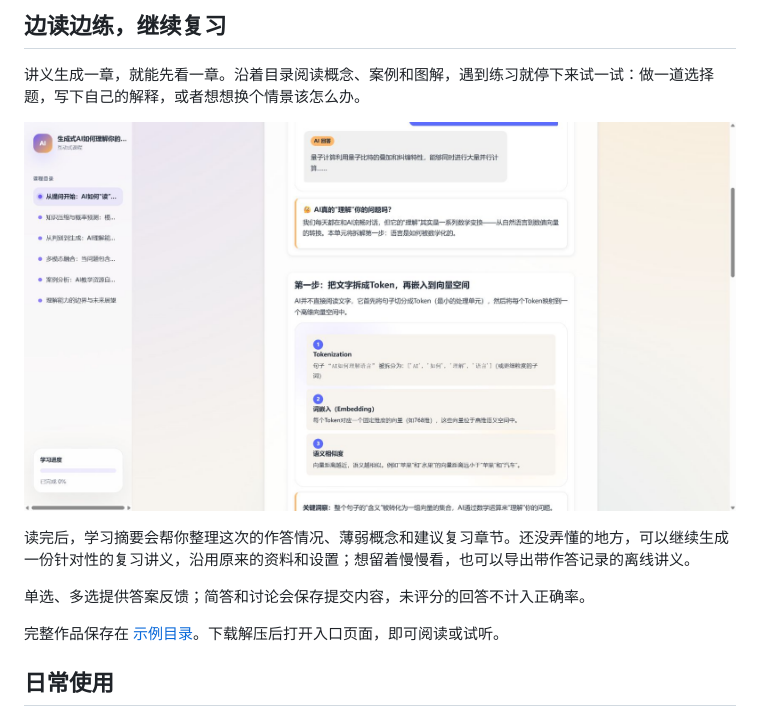
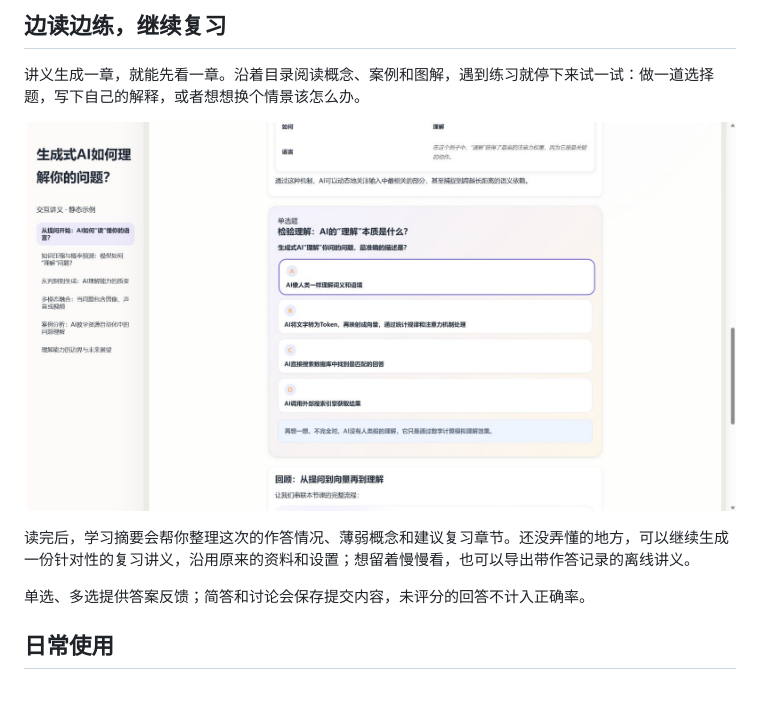
Before and after one commit to Weilan0811/learncraft, a Markdown page: README.md, the part around one of its changes. Rendered like a GitHub page; pictures changed too: docs/assets/screenshots/interactive-exercise.jpg (added); blank space fills up the shorter version.

```diff
--- a/README.md
+++ b/README.md
@@ -29,13 +37,11 @@ LearnCraft 从一个学习主题出发，生成交互讲义、图文讲义、双
 
 讲义生成一章，就能先看一章。沿着目录阅读概念、案例和图解，遇到练习就停下来试一试：做一道选择题，写下自己的解释，或者想想换个情景该怎么办。
 
-![交互讲义正文](docs/assets/screenshots/interactive-content.jpg)
+![交互讲义单选练习：选项、已选答案与即时反馈](docs/assets/screenshots/interactive-exercise.jpg)
 
 读完后，学习摘要会帮你整理这次的作答情况、薄弱概念和建议复习章节。还没弄懂的地方，可以继续生成一份针对性的复习讲义，沿用原来的资料和设置；想留着慢慢看，也可以导出带作答记录的离线讲义。
 
 单选、多选提供答案反馈；简答和讨论会保存提交内容，未评分的回答不计入正确率。
-
-完整作品保存在 [示例目录](docs/examples/README.md)。下载解压后打开入口页面，即可阅读或试听。
 
 ## 日常使用
 
```
Also changed, not shown: other parts of README.md (+13 -5 lines), docs/examples/README.md (+0 -4 lines), docs/reference/public-release-checklist.md (+5 -8 lines), docs/assets/screenshots/workbench.jpg (added).
